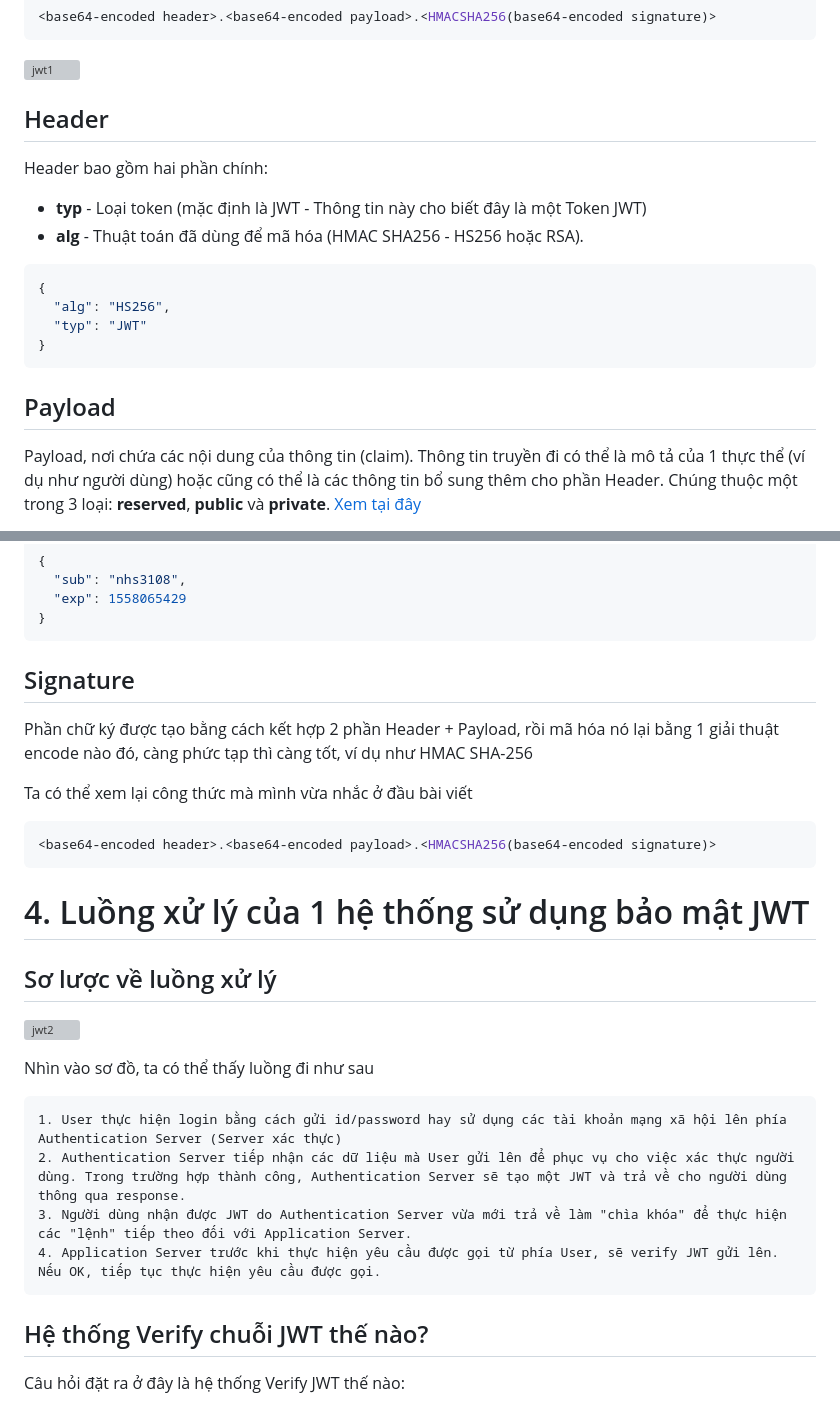
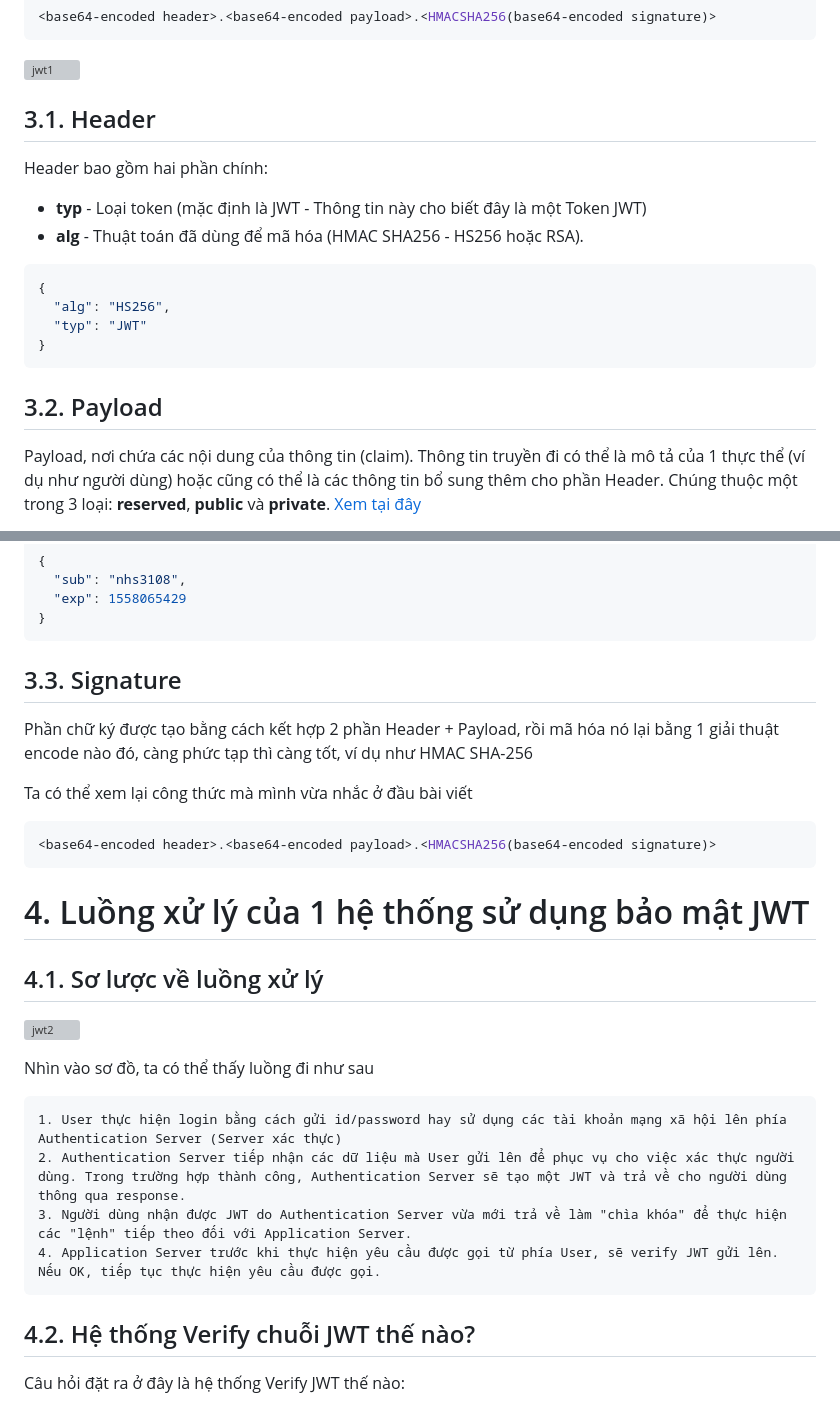
Before and after one commit to PhungXuanAnh/tech-note, a Markdown page: programming/jwt.md, 2 parts joined by grey strips. Rendered like a GitHub page; grey boxes are pictures that could not be loaded.

````diff
--- a/programming/jwt.md
+++ b/programming/jwt.md
@@ -47,7 +49,7 @@ hay
 
 ![jwt1](../images/programming/jwt/jwt-1.jpeg)
 
-## Header
+## 3.1. Header
 
 Header bao gồm hai phần chính:
 
@@ -61,7 +63,7 @@ Header bao gồm hai phần chính:
 }
 ```
 
-## Payload
+## 3.2. Payload
 
 Payload, nơi chứa các nội dung của thông tin (claim). Thông tin truyền đi có thể là mô tả của 1 thực thể (ví dụ như người dùng) hoặc cũng có thể là các thông tin bổ sung thêm cho phần Header. Chúng thuộc một trong 3 loại: **reserved**, **public** và **private**. [Xem tại đây]( https://tools.ietf.org/html/draft-ietf-oauth-json-web-token-32#section-4.1)
 
@@ -95,7 +97,7 @@ ví dụ cho phần Payload như sau
 }
 ```
 
-## Signature
+## 3.3. Signature
 
 Phần chữ ký được tạo bằng cách kết hợp 2 phần Header + Payload, rồi mã hóa nó lại bằng 1 giải thuật encode nào đó, càng phức tạp thì càng tốt, ví dụ như HMAC SHA-256
 
@@ -107,7 +109,7 @@ Ta có thể xem lại công thức mà mình vừa nhắc ở đầu bài viế
 
 # 4. Luồng xử lý của 1 hệ thống sử dụng bảo mật JWT
 
-## Sơ lược về luồng xử lý
+## 4.1. Sơ lược về luồng xử lý
 
 ![jwt2](../images/programming/jwt/jwt-2.png)
 
@@ -118,7 +120,7 @@ Nhìn vào sơ đồ, ta có thể thấy luồng đi như sau
     3. Người dùng nhận được JWT do Authentication Server vừa mới trả về làm "chìa khóa" để thực hiện các "lệnh" tiếp theo đối với Application Server.
     4. Application Server trước khi thực hiện yêu cầu được gọi từ phía User, sẽ verify JWT gửi lên. Nếu OK, tiếp tục thực hiện yêu cầu được gọi.
 
-## Hệ thống Verify chuỗi JWT thế nào?
+## 4.2. Hệ thống Verify chuỗi JWT thế nào?
 
 Câu hỏi đặt ra ở đây là hệ thống Verify JWT thế nào:
 
````
Also changed, not shown: other parts of programming/jwt.md (+38 -7 lines), images/programming/jwt/jwt-3.png (added), images/programming/jwt/jwt-4.png (added), images/programming/jwt/jwt-5.png (added).
